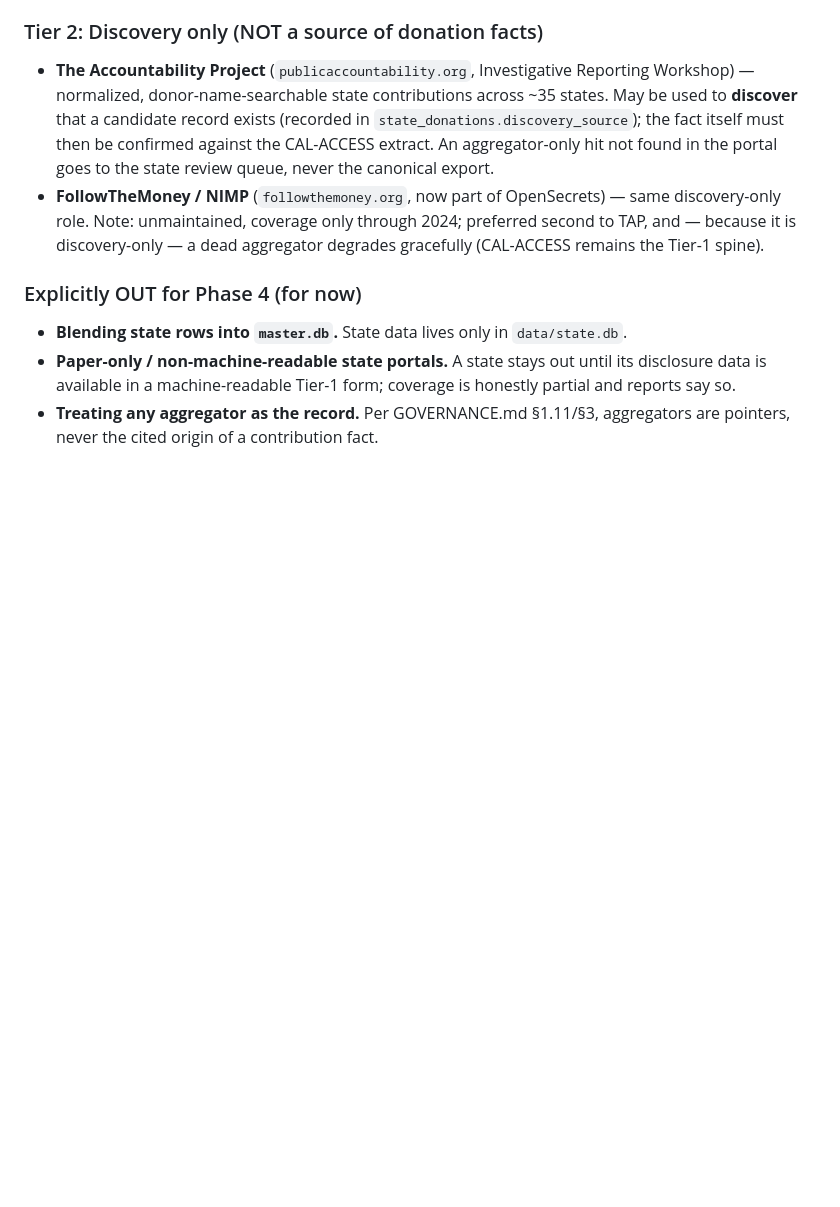
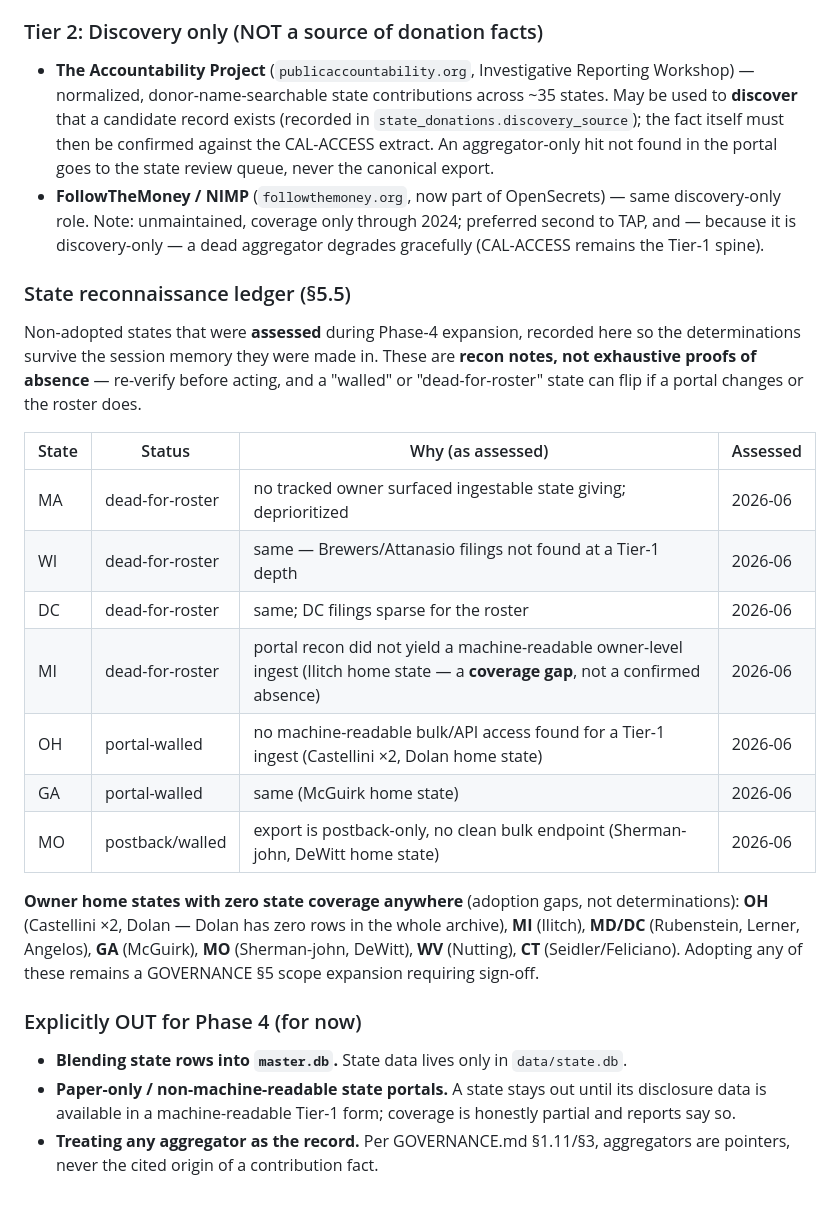
Before and after one commit to alexbazeley/checkswing, a Markdown page: SOURCES.md, the part around the change. Drawn GitHub-style; blank space fills up the shorter version.

```diff
--- a/SOURCES.md
+++ b/SOURCES.md
@@ -208,6 +208,30 @@ New York (NYSBOE), Texas (TEC), Pennsylvania (PA-DOS), Illinois (ISBE), Washingt
   second to TAP, and — because it is discovery-only — a dead aggregator degrades
   gracefully (CAL-ACCESS remains the Tier-1 spine).
 
+### State reconnaissance ledger (§5.5)
+
+Non-adopted states that were **assessed** during Phase-4 expansion, recorded here so
+the determinations survive the session memory they were made in. These are
+**recon notes, not exhaustive proofs of absence** — re-verify before acting, and a
+"walled" or "dead-for-roster" state can flip if a portal changes or the roster does.
+
+| State | Status | Why (as assessed) | Assessed |
+|---|---|---|---|
+| MA | dead-for-roster | no tracked owner surfaced ingestable state giving; deprioritized | 2026-06 |
+| WI | dead-for-roster | same — Brewers/Attanasio filings not found at a Tier-1 depth | 2026-06 |
+| DC | dead-for-roster | same; DC filings sparse for the roster | 2026-06 |
+| MI | dead-for-roster | portal recon did not yield a machine-readable owner-level ingest (Ilitch home state — a **coverage gap**, not a confirmed absence) | 2026-06 |
+| OH | portal-walled | no machine-readable bulk/API access found for a Tier-1 ingest (Castellini ×2, Dolan home state) | 2026-06 |
+| GA | portal-walled | same (McGuirk home state) | 2026-06 |
+| MO | postback/walled | export is postback-only, no clean bulk endpoint (Sherman-john, DeWitt home state) | 2026-06 |
+
+**Owner home states with zero state coverage anywhere** (adoption gaps, not
+determinations): **OH** (Castellini ×2, Dolan — Dolan has zero rows in the whole
+archive), **MI** (Ilitch), **MD/DC** (Rubenstein, Lerner, Angelos), **GA**
+(McGuirk), **MO** (Sherman-john, DeWitt), **WV** (Nutting), **CT**
+(Seidler/Feliciano). Adopting any of these remains a GOVERNANCE §5 scope expansion
+requiring sign-off.
+
 ### Explicitly OUT for Phase 4 (for now)
 
 - **Blending state rows into `master.db`.** State data lives only in `data/state.db`.
```
Also changed, not shown: docs/IMPROVEMENT_PLAN_2026-07.md (+11 -5 lines).
